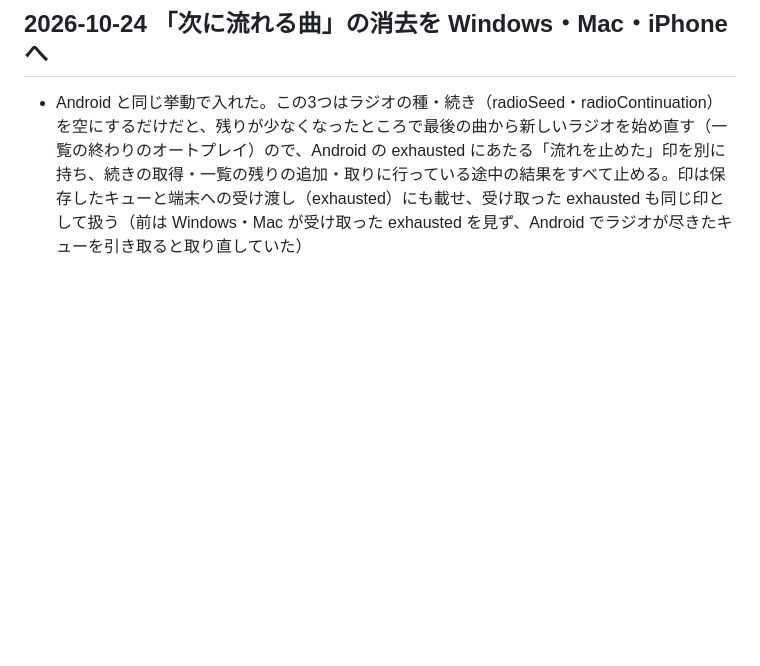
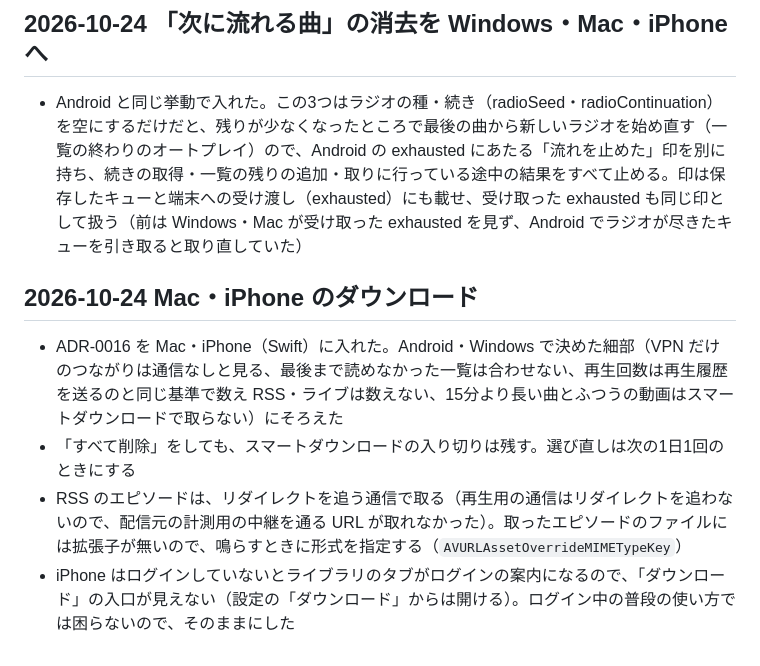
Before and after one commit to MoomA-0750/wave, a Markdown page: docs/decisions.md, the part around the change. GitHub-like rendering; blank space fills up the shorter version.

Commit message:
docs: Mac・iPhone のダウンロードで決めた細部と確かめたことを SPEC と decisions に書く
Co-Authored-By: Claude Opus 5.5 <noreply@anthropic.com>
Claude-Session: https://claude.ai/code/session_017QL9qeDWN3nkreK7Rcvw5m

```diff
--- a/docs/decisions.md
+++ b/docs/decisions.md
@@ -771,3 +771,10 @@
 ## 2026-10-24 「次に流れる曲」の消去を Windows・Mac・iPhone へ
 
 - Android と同じ挙動で入れた。この3つはラジオの種・続き（radioSeed・radioContinuation）を空にするだけだと、残りが少なくなったところで最後の曲から新しいラジオを始め直す（一覧の終わりのオートプレイ）ので、Android の exhausted にあたる「流れを止めた」印を別に持ち、続きの取得・一覧の残りの追加・取りに行っている途中の結果をすべて止める。印は保存したキューと端末への受け渡し（exhausted）にも載せ、受け取った exhausted も同じ印として扱う（前は Windows・Mac が受け取った exhausted を見ず、Android でラジオが尽きたキューを引き取ると取り直していた）
+
+## 2026-10-24 Mac・iPhone のダウンロード
+
+- ADR-0016 を Mac・iPhone（Swift）に入れた。Android・Windows で決めた細部（VPN だけのつながりは通信なしと見る、最後まで読めなかった一覧は合わせない、再生回数は再生履歴を送るのと同じ基準で数え RSS・ライブは数えない、15分より長い曲とふつうの動画はスマートダウンロードで取らない）にそろえた
+- 「すべて削除」をしても、スマートダウンロードの入り切りは残す。選び直しは次の1日1回のときにする
+- RSS のエピソードは、リダイレクトを追う通信で取る（再生用の通信はリダイレクトを追わないので、配信元の計測用の中継を通る URL が取れなかった）。取ったエピソードのファイルには拡張子が無いので、鳴らすときに形式を指定する（`AVURLAssetOverrideMIMETypeKey`）
+- iPhone はログインしていないとライブラリのタブがログインの案内になるので、「ダウンロード」の入口が見えない（設定の「ダウンロード」からは開ける）。ログイン中の普段の使い方では困らないので、そのままにした
```
Also changed, not shown: SPEC.md (+1 -1 lines).
